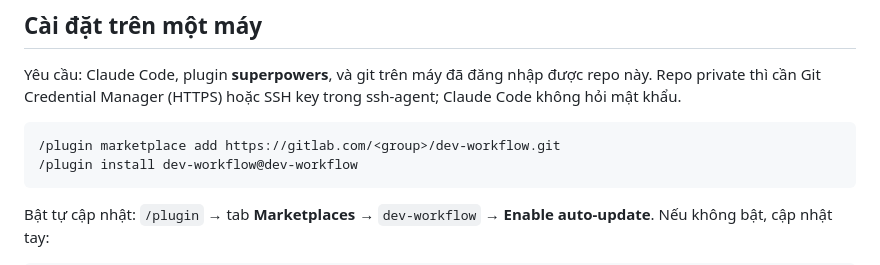
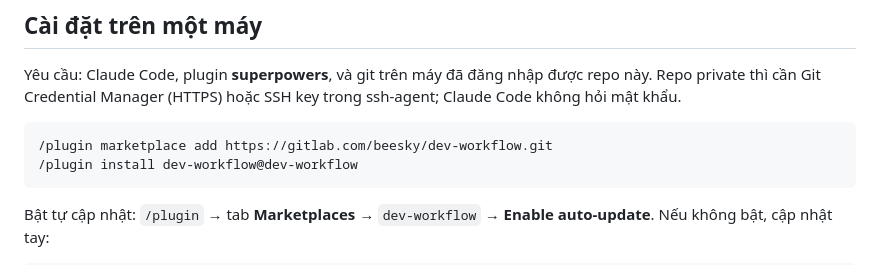
Before and after one commit to quanghoath/dev-workflow, a Markdown page: README.md, the part around the change. Rendered like a GitHub page.

Commit message:
README: URL marketplace gitlab.com/beesky/dev-workflow
Co-Authored-By: Claude Opus 5.5 <noreply@anthropic.com>

````diff
--- a/README.md
+++ b/README.md
@@ -17,7 +17,7 @@ P6 TỔNG KẾT                verify + code review + REPORT.md
 Yêu cầu: Claude Code, plugin **superpowers**, và git trên máy đã đăng nhập được repo này. Repo private thì cần Git Credential Manager (HTTPS) hoặc SSH key trong ssh-agent; Claude Code không hỏi mật khẩu.
 
 ```
-/plugin marketplace add https://gitlab.com/<group>/dev-workflow.git
+/plugin marketplace add https://gitlab.com/beesky/dev-workflow.git
 /plugin install dev-workflow@dev-workflow
 ```
 
````
